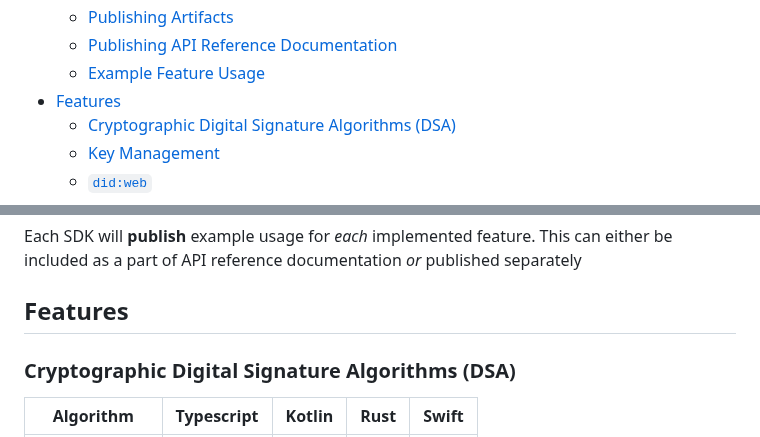
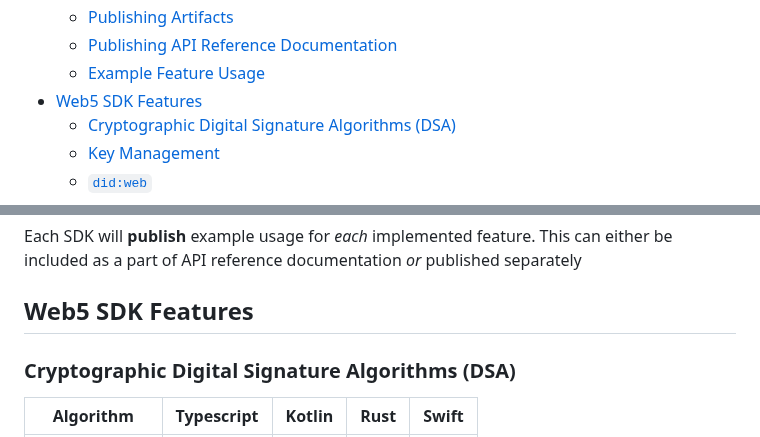
Before and after one commit to TBD54566975/web5-spec, a Markdown page: README.md, 2 parts joined by grey strips. Rendered like a GitHub page.

```diff
--- a/README.md
+++ b/README.md
@@ -15,7 +15,7 @@
   - [Publishing Artifacts](#publishing-artifacts)
   - [Publishing API Reference Documentation](#publishing-api-reference-documentation)
   - [Example Feature Usage](#example-feature-usage)
-- [Features](#features)
+- [Web5 SDK Features](#web5-sdk-features)
   - [Cryptographic Digital Signature Algorithms (DSA)](#cryptographic-digital-signature-algorithms-dsa)
   - [Key Management](#key-management)
   - [`did:web`](#didweb)
@@ -237,7 +233,7 @@ Each SDK will auto generate API reference documentation using the respective lan
 
 Each SDK will **publish** example usage for _each_ implemented feature. This can either be included as a part of API reference documentation _or_ published separately
 
-## Features
+## Web5 SDK Features
 
 ### Cryptographic Digital Signature Algorithms (DSA)
 
```
Also changed, not shown: other parts of README.md (+7 -109 lines).
